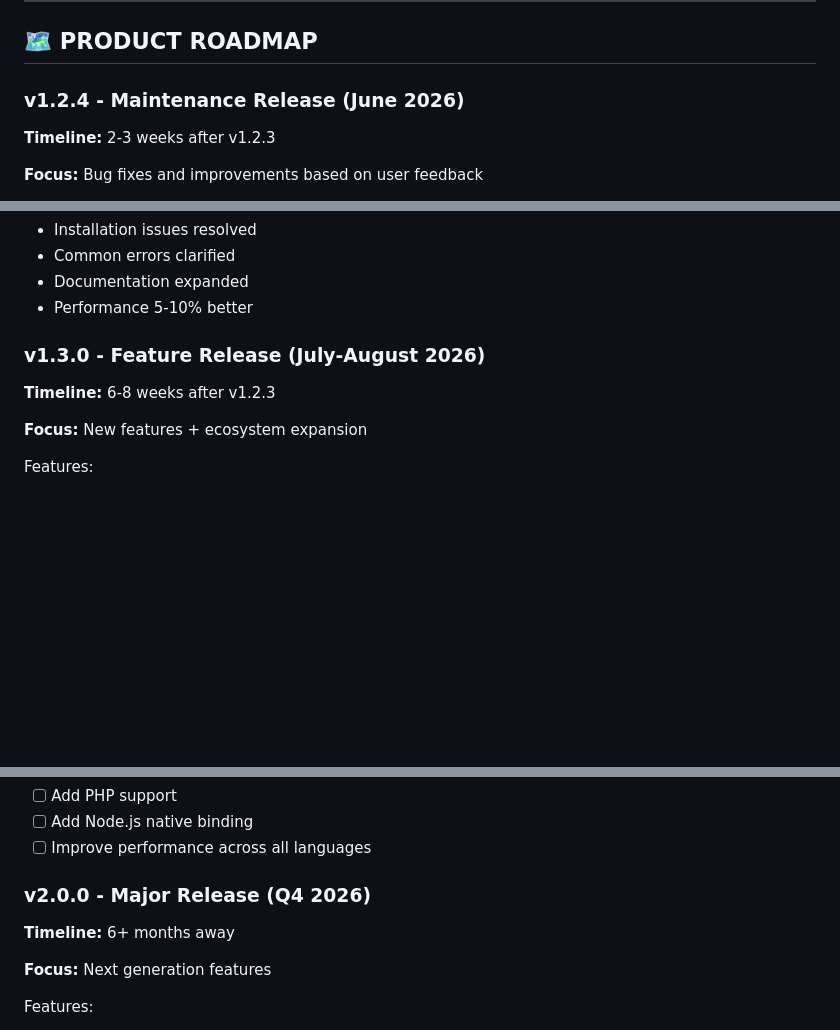
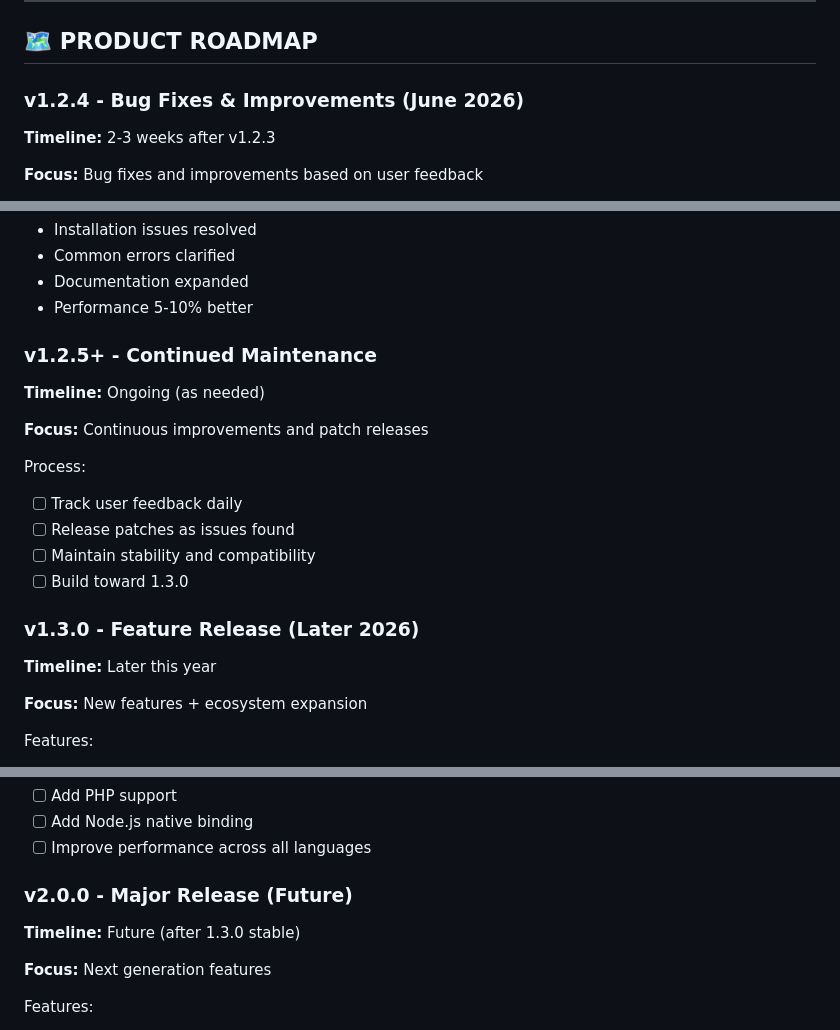
Before and after one commit to arunkatherashala/Kore, a Markdown page: DEPLOYMENT_COMPLETE_SUMMARY.md, 3 parts joined by grey strips. Rendered like a GitHub page; blank space fills up the shorter version.

```diff
--- a/DEPLOYMENT_COMPLETE_SUMMARY.md
+++ b/DEPLOYMENT_COMPLETE_SUMMARY.md
@@ -214,7 +214,7 @@ Expected by end of month: 500,000+ downloads
 
 ## 🗺️ PRODUCT ROADMAP
 
-### v1.2.4 - Maintenance Release (June 2026)
+### v1.2.4 - Bug Fixes & Improvements (June 2026)
 **Timeline:** 2-3 weeks after v1.2.3
 
 **Focus:** Bug fixes and improvements based on user feedback
@@ -232,8 +232,19 @@ Expected improvements:
 - Documentation expanded
 - Performance 5-10% better
 
-### v1.3.0 - Feature Release (July-August 2026)
-**Timeline:** 6-8 weeks after v1.2.3
+### v1.2.5+ - Continued Maintenance
+**Timeline:** Ongoing (as needed)
+
+**Focus:** Continuous improvements and patch releases
+
+Process:
+- [ ] Track user feedback daily
+- [ ] Release patches as issues found
+- [ ] Maintain stability and compatibility
+- [ ] Build toward 1.3.0
+
+### v1.3.0 - Feature Release (Later 2026)
+**Timeline:** Later this year
 
 **Focus:** New features + ecosystem expansion
 
@@ -249,8 +260,8 @@ Languages:
 - [ ] Add Node.js native binding
 - [ ] Improve performance across all languages
 
-### v2.0.0 - Major Release (Q4 2026)
-**Timeline:** 6+ months away
+### v2.0.0 - Major Release (Future)
+**Timeline:** Future (after 1.3.0 stable)
 
 **Focus:** Next generation features
 
```
Also changed, not shown: CRITICAL_TESTING_VERIFICATION.md (added, +322 -0 lines).
